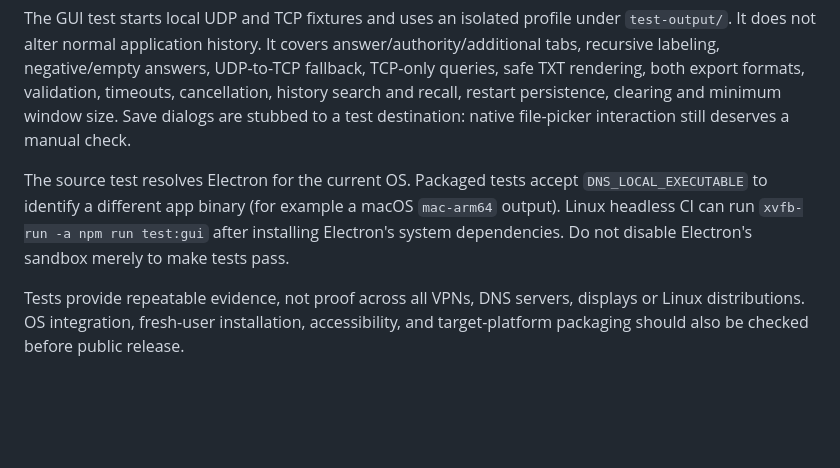
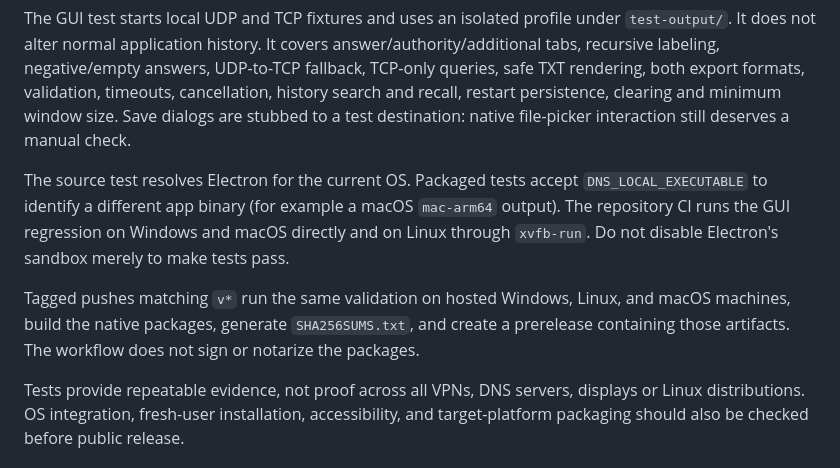
Before and after one commit to CMBilly14/Local-DNS-GUI, a Markdown page: docs/PLATFORM_TESTING.md, the part around the change. GitHub-like rendering; blank space fills up the shorter version.

Commit message:
Improve repository maintenance and documentation

```diff
--- a/docs/PLATFORM_TESTING.md
+++ b/docs/PLATFORM_TESTING.md
@@ -27,7 +27,9 @@ npm run test:gui -- --packaged
 
 The GUI test starts local UDP and TCP fixtures and uses an isolated profile under `test-output/`. It does not alter normal application history. It covers answer/authority/additional tabs, recursive labeling, negative/empty answers, UDP-to-TCP fallback, TCP-only queries, safe TXT rendering, both export formats, validation, timeouts, cancellation, history search and recall, restart persistence, clearing and minimum window size. Save dialogs are stubbed to a test destination: native file-picker interaction still deserves a manual check.
 
-The source test resolves Electron for the current OS. Packaged tests accept `DNS_LOCAL_EXECUTABLE` to identify a different app binary (for example a macOS `mac-arm64` output). Linux headless CI can run `xvfb-run -a npm run test:gui` after installing Electron's system dependencies. Do not disable Electron's sandbox merely to make tests pass.
+The source test resolves Electron for the current OS. Packaged tests accept `DNS_LOCAL_EXECUTABLE` to identify a different app binary (for example a macOS `mac-arm64` output). The repository CI runs the GUI regression on Windows and macOS directly and on Linux through `xvfb-run`. Do not disable Electron's sandbox merely to make tests pass.
+
+Tagged pushes matching `v*` run the same validation on hosted Windows, Linux, and macOS machines, build the native packages, generate `SHA256SUMS.txt`, and create a prerelease containing those artifacts. The workflow does not sign or notarize the packages.
 
 Tests provide repeatable evidence, not proof across all VPNs, DNS servers, displays or Linux distributions. OS integration, fresh-user installation, accessibility, and target-platform packaging should also be checked before public release.
 
```
Also changed, not shown: README.md (+15 -1 lines), docs/protocol-controls.png (added), docs/spf-filtering.png (added), 8 other files.
